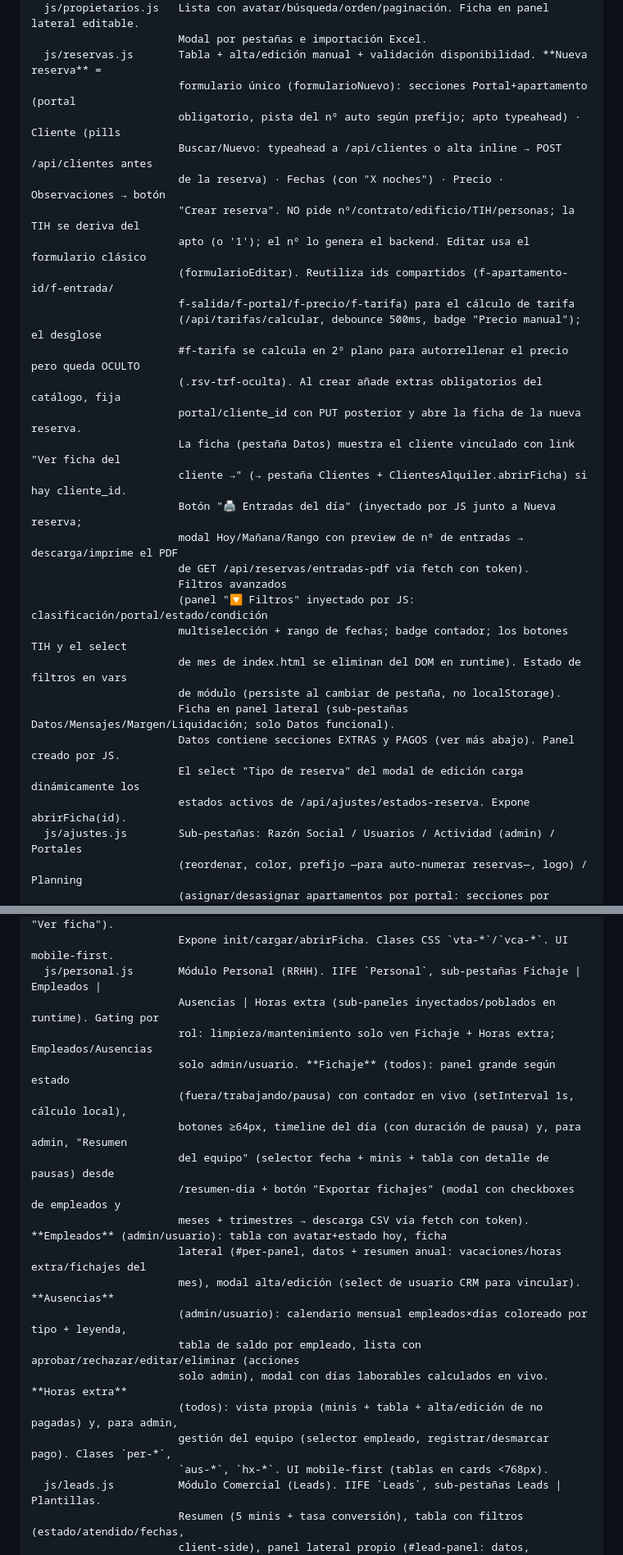
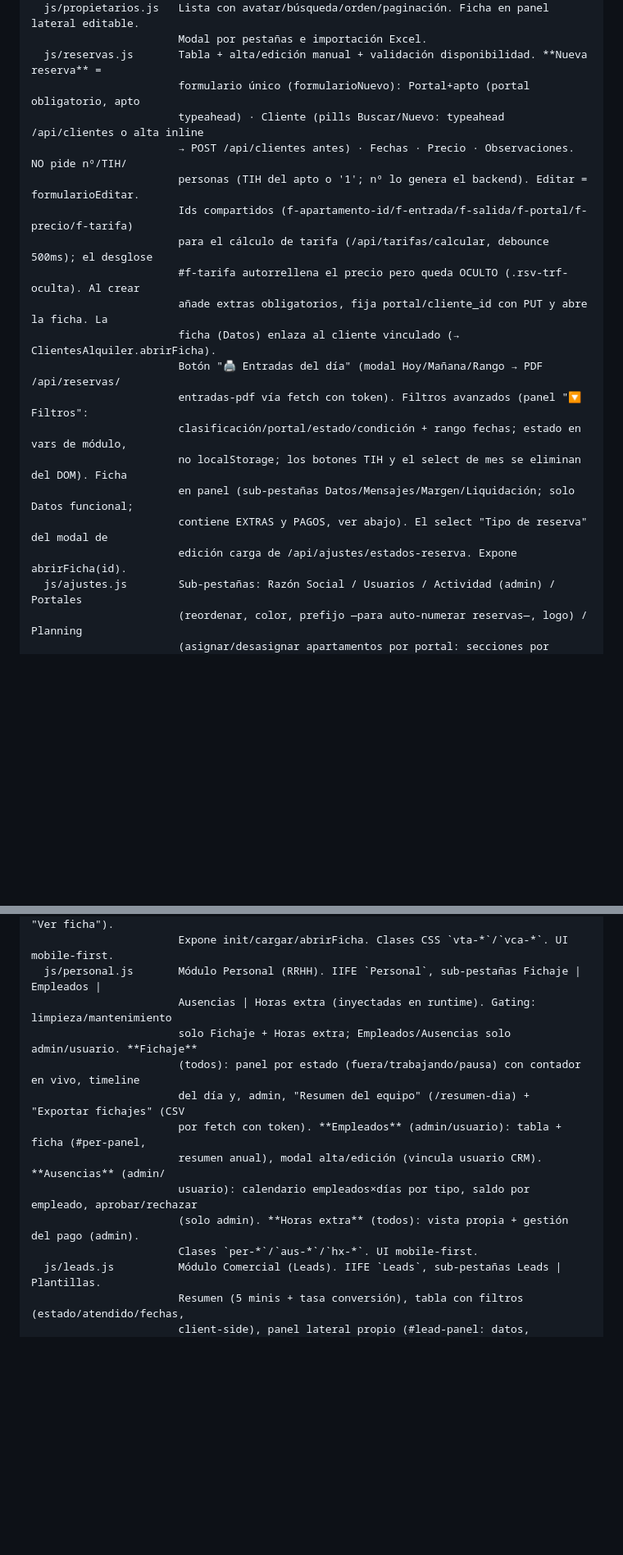
Before and after one commit to maurotognettipalermo/CRM, a Markdown page: CLAUDE.md, 2 parts joined by grey strips. Shown at 82% size. Rendered like a GitHub page; blank space fills up the shorter version.

```diff
--- a/CLAUDE.md
+++ b/CLAUDE.md
@@ -171,32 +164,22 @@ public/                Frontend vanilla. Sin build, servido estático.
   js/propietarios.js   Lista con avatar/búsqueda/orden/paginación. Ficha en panel lateral editable.
                        Modal por pestañas e importación Excel.
   js/reservas.js       Tabla + alta/edición manual + validación disponibilidad. **Nueva reserva** =
-                       formulario único (formularioNuevo): secciones Portal+apartamento (portal
-                       obligatorio, pista del nº auto según prefijo; apto typeahead) · Cliente (pills
-                       Buscar/Nuevo: typeahead a /api/clientes o alta inline → POST /api/clientes antes
-                       de la reserva) · Fechas (con "X noches") · Precio · Observaciones → botón
-                       "Crear reserva". NO pide nº/contrato/edificio/TIH/personas; la TIH se deriva del
-                       apto (o '1'); el nº lo genera el backend. Editar usa el formulario clásico
-                       (formularioEditar). Reutiliza ids compartidos (f-apartamento-id/f-entrada/
-                       f-salida/f-portal/f-precio/f-tarifa) para el cálculo de tarifa
-                       (/api/tarifas/calcular, debounce 500ms, badge "Precio manual"); el desglose
-                       #f-tarifa se calcula en 2º plano para autorrellenar el precio pero queda OCULTO
-                       (.rsv-trf-oculta). Al crear añade extras obligatorios del catálogo, fija
-                       portal/cliente_id con PUT posterior y abre la ficha de la nueva reserva.
-                       La ficha (pestaña Datos) muestra el cliente vinculado con link "Ver ficha del
-                       cliente →" (→ pestaña Clientes + ClientesAlquiler.abrirFicha) si hay cliente_id.
-                       Botón "🖨️ Entradas del día" (inyectado por JS junto a Nueva reserva;
-                       modal Hoy/Mañana/Rango con preview de nº de entradas → descarga/imprime el PDF
-                       de GET /api/reservas/entradas-pdf vía fetch con token).
-                       Filtros avanzados
-                       (panel "🔽 Filtros" inyectado por JS: clasificación/portal/estado/condición
-                       multiselección + rango de fechas; badge contador; los botones TIH y el select
-                       de mes de index.html se eliminan del DOM en runtime). Estado de filtros en vars
-                       de módulo (persiste al cambiar de pestaña, no localStorage).
-                       Ficha en panel lateral (sub-pestañas Datos/Mensajes/Margen/Liquidación; solo Datos funcional).
-                       Datos contiene secciones EXTRAS y PAGOS (ver más abajo). Panel creado por JS.
-                       El select "Tipo de reserva" del modal de edición carga dinámicamente los
-                       estados activos de /api/ajustes/estados-reserva. Expone abrirFicha(id).
+                       formulario único (formularioNuevo): Portal+apto (portal obligatorio, apto
+                       typeahead) · Cliente (pills Buscar/Nuevo: typeahead /api/clientes o alta inline
+                       → POST /api/clientes antes) · Fechas · Precio · Observaciones. NO pide nº/TIH/
+                       personas (TIH del apto o '1'; nº lo genera el backend). Editar = formularioEditar.
+                       Ids compartidos (f-apartamento-id/f-entrada/f-salida/f-portal/f-precio/f-tarifa)
+                       para el cálculo de tarifa (/api/tarifas/calcular, debounce 500ms); el desglose
+                       #f-tarifa autorrellena el precio pero queda OCULTO (.rsv-trf-oculta). Al crear
+                       añade extras obligatorios, fija portal/cliente_id con PUT y abre la ficha. La
+                       ficha (Datos) enlaza al cliente vinculado (→ ClientesAlquiler.abrirFicha).
+                       Botón "🖨️ Entradas del día" (modal Hoy/Mañana/Rango → PDF /api/reservas/
+                       entradas-pdf vía fetch con token). Filtros avanzados (panel "🔽 Filtros":
+                       clasificación/portal/estado/condición + rango fechas; estado en vars de módulo,
+                       no localStorage; los botones TIH y el select de mes se eliminan del DOM). Ficha
+                       en panel (sub-pestañas Datos/Mensajes/Margen/Liquidación; solo Datos funcional;
+                       contiene EXTRAS y PAGOS, ver abajo). El select "Tipo de reserva" del modal de
+                       edición carga de /api/ajustes/estados-reserva. Expone abrirFicha(id).
   js/ajustes.js        Sub-pestañas: Razón Social / Usuarios / Actividad (admin) / Portales
                        (reordenar, color, prefijo —para auto-numerar reservas—, logo) / Planning
                        (asignar/desasignar apartamentos por portal: secciones por portal + "Sin portal",
@@ -270,22 +255,15 @@ public/                Frontend vanilla. Sin build, servido estático.
                        propietario_venta_id (typeahead; ficha muestra el vínculo con "Ver ficha").
                        Expone init/cargar/abrirFicha. Clases CSS `vta-*`/`vca-*`. UI mobile-first.
   js/personal.js       Módulo Personal (RRHH). IIFE `Personal`, sub-pestañas Fichaje | Empleados |
-                       Ausencias | Horas extra (sub-paneles inyectados/poblados en runtime). Gating por
-                       rol: limpieza/mantenimiento solo ven Fichaje + Horas extra; Empleados/Ausencias
-                       solo admin/usuario. **Fichaje** (todos): panel grande según estado
-                       (fuera/trabajando/pausa) con contador en vivo (setInterval 1s, cálculo local),
-                       botones ≥64px, timeline del día (con duración de pausa) y, para admin, "Resumen
-                       del equipo" (selector fecha + minis + tabla con detalle de pausas) desde
-                       /resumen-dia + botón "Exportar fichajes" (modal con checkboxes de empleados y
-                       meses + trimestres → descarga CSV vía fetch con token). **Empleados** (admin/usuario): tabla con avatar+estado hoy, ficha
-                       lateral (#per-panel, datos + resumen anual: vacaciones/horas extra/fichajes del
-                       mes), modal alta/edición (select de usuario CRM para vincular). **Ausencias**
-                       (admin/usuario): calendario mensual empleados×días coloreado por tipo + leyenda,
-                       tabla de saldo por empleado, lista con aprobar/rechazar/editar/eliminar (acciones
-                       solo admin), modal con días laborables calculados en vivo. **Horas extra**
-                       (todos): vista propia (minis + tabla + alta/edición de no pagadas) y, para admin,
-                       gestión del equipo (selector empleado, registrar/desmarcar pago). Clases `per-*`,
-                       `aus-*`, `hx-*`. UI mobile-first (tablas en cards <768px).
+                       Ausencias | Horas extra (inyectadas en runtime). Gating: limpieza/mantenimiento
+                       solo Fichaje + Horas extra; Empleados/Ausencias solo admin/usuario. **Fichaje**
+                       (todos): panel por estado (fuera/trabajando/pausa) con contador en vivo, timeline
+                       del día y, admin, "Resumen del equipo" (/resumen-dia) + "Exportar fichajes" (CSV
+                       por fetch con token). **Empleados** (admin/usuario): tabla + ficha (#per-panel,
+                       resumen anual), modal alta/edición (vincula usuario CRM). **Ausencias** (admin/
+                       usuario): calendario empleados×días por tipo, saldo por empleado, aprobar/rechazar
+                       (solo admin). **Horas extra** (todos): vista propia + gestión del pago (admin).
+                       Clases `per-*`/`aus-*`/`hx-*`. UI mobile-first.
   js/leads.js          Módulo Comercial (Leads). IIFE `Leads`, sub-pestañas Leads | Plantillas.
                        Resumen (5 minis + tasa conversión), tabla con filtros (estado/atendido/fechas,
                        client-side), panel lateral propio (#lead-panel: datos, propuestas, notas tipo
```
Also changed, not shown: other parts of CLAUDE.md (+31 -35 lines).
